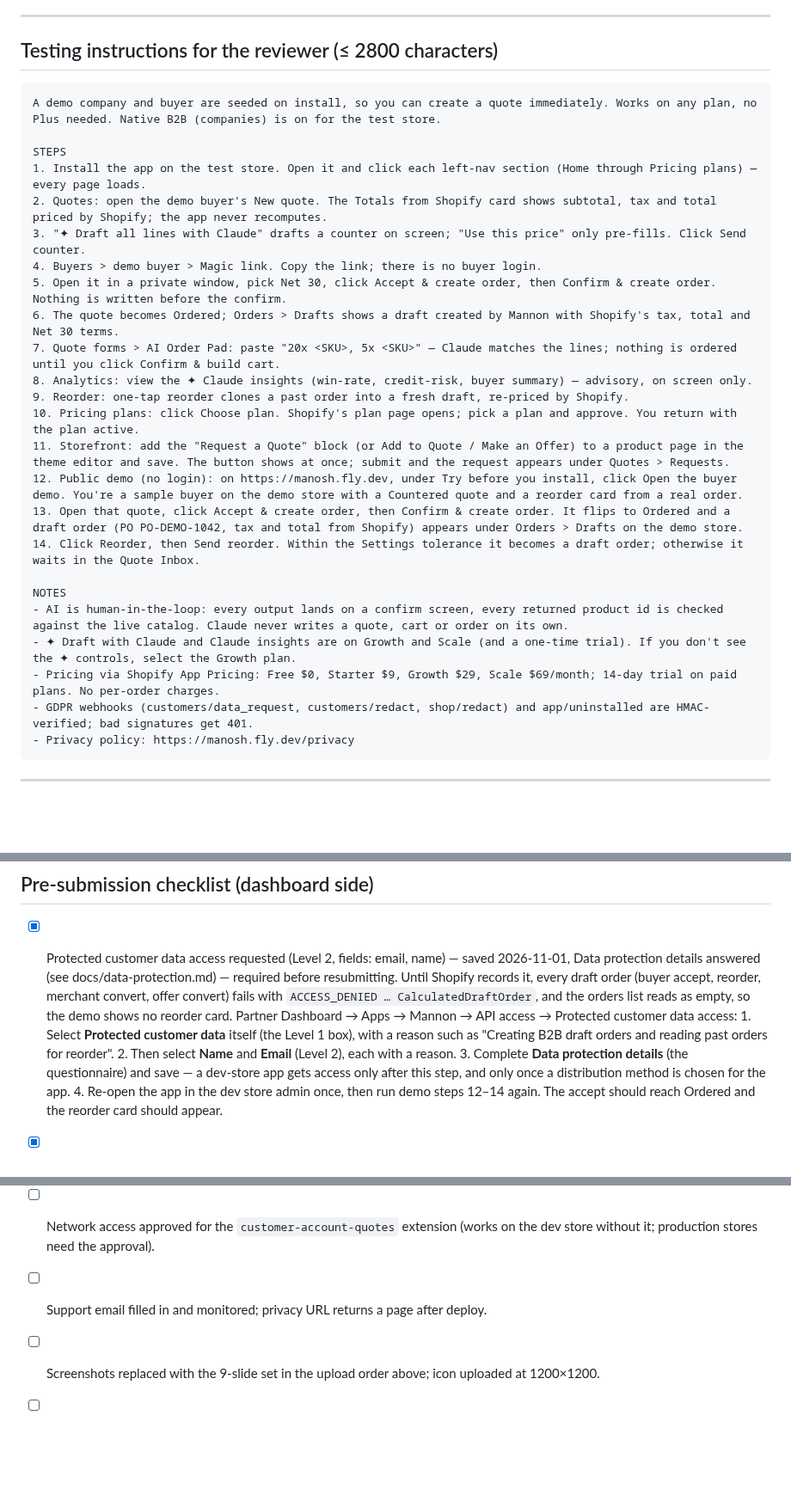
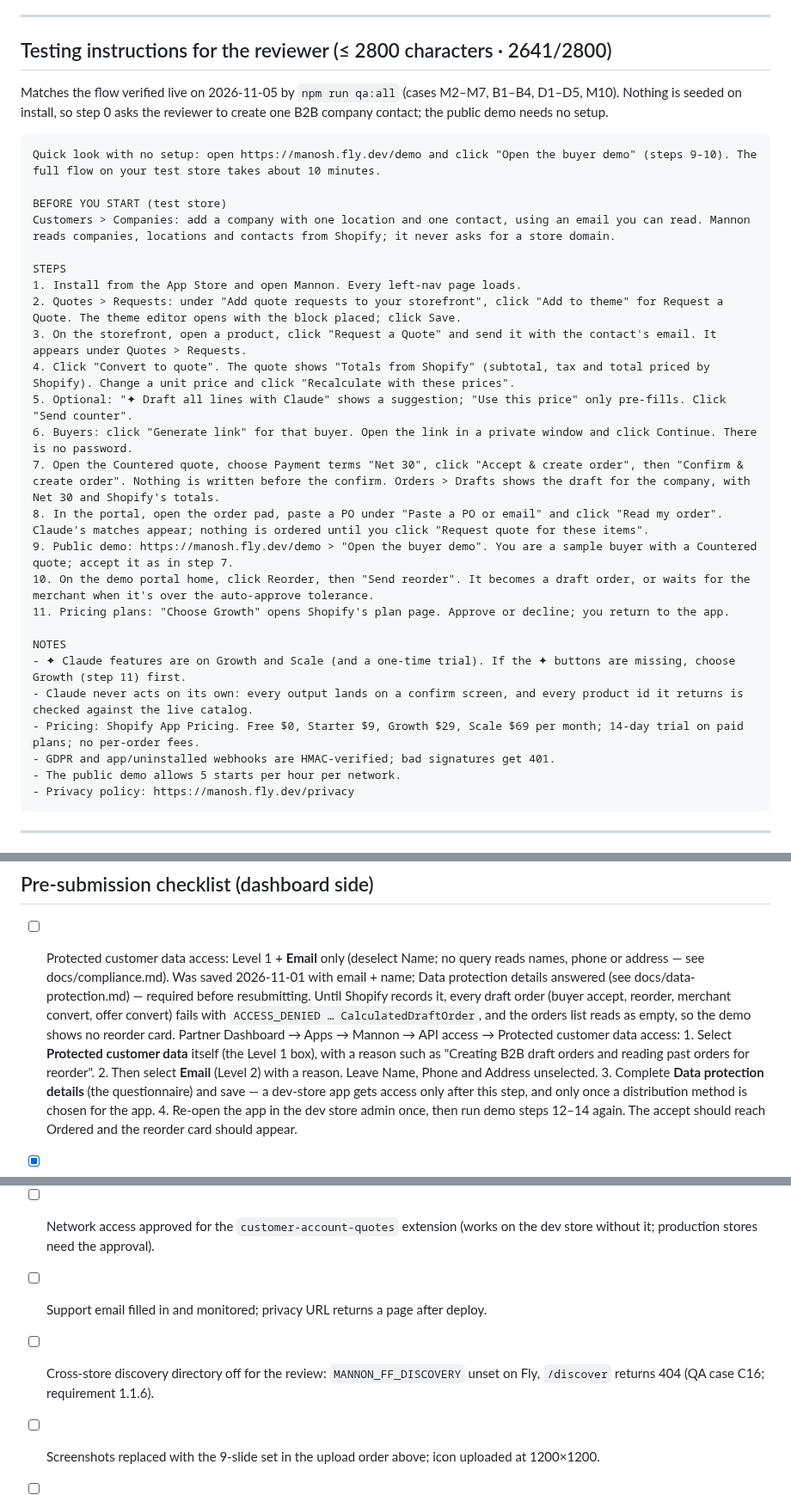
Before and after one commit to abdelrahmaneltayep/manosh, a Markdown page: SUBMISSION-KIT.md, 3 parts joined by grey strips. Shown at 86% size. GitHub-like rendering; blank space fills up the shorter version.

Commit message:
Submission kit: reviewer instructions match the verified live flow
The old instructions said a demo company and buyer are seeded on install;
nothing is seeded. New steps start with one B2B company contact, add the
Request a Quote block with Add to theme, convert, counter, accept with
Net 30 via the buyer link, check Orders > Drafts, the AI order pad, the
public demo, and the plan page. 2641/2800 characters.

Checklist: protected customer data is Level 1 + email only (no name);
discovery directory off for the review.

Co-Authored-By: Claude Opus 5.5 <noreply@anthropic.com>
Claude-Session: https://claude.ai/code/session_01FaUhejZbZPE4qaWmPoRZ3A

````diff
--- a/SUBMISSION-KIT.md
+++ b/SUBMISSION-KIT.md
@@ -227,32 +227,37 @@ closes on the native-B2B line, the demo, and the resulting draft order. Script i
 
 ---
 
-## Testing instructions for the reviewer  (≤ 2800 characters)
+## Testing instructions for the reviewer  (≤ 2800 characters · 2641/2800)
+
+Matches the flow verified live on 2026-11-05 by `npm run qa:all` (cases M2–M7,
+B1–B4, D1–D5, M10). Nothing is seeded on install, so step 0 asks the reviewer to
+create one B2B company contact; the public demo needs no setup.
 
 ```
-A demo company and buyer are seeded on install, so you can create a quote immediately. Works on any plan, no Plus needed. Native B2B (companies) is on for the test store.
+Quick look with no setup: open https://manosh.fly.dev/demo and click "Open the buyer demo" (steps 9-10). The full flow on your test store takes about 10 minutes.
+
+BEFORE YOU START (test store)
+Customers > Companies: add a company with one location and one contact, using an email you can read. Mannon reads companies, locations and contacts from Shopify; it never asks for a store domain.
 
 STEPS
-1. Install the app on the test store. Open it and click each left-nav section (Home through Pricing plans) — every page loads.
-2. Quotes: open the demo buyer's New quote. The Totals from Shopify card shows subtotal, tax and total priced by Shopify; the app never recomputes.
-3. "✦ Draft all lines with Claude" drafts a counter on screen; "Use this price" only pre-fills. Click Send counter.
-4. Buyers > demo buyer > Magic link. Copy the link; there is no buyer login.
-5. Open it in a private window, pick Net 30, click Accept & create order, then Confirm & create order. Nothing is written before the confirm.
-6. The quote becomes Ordered; Orders > Drafts shows a draft created by Mannon with Shopify's tax, total and Net 30 terms.
-7. Quote forms > AI Order Pad: paste "20x <SKU>, 5x <SKU>" — Claude matches the lines; nothing is ordered until you click Confirm & build cart.
-8. Analytics: view the ✦ Claude insights (win-rate, credit-risk, buyer summary) — advisory, on screen only.
-9. Reorder: one-tap reorder clones a past order into a fresh draft, re-priced by Shopify.
-10. Pricing plans: click Choose plan. Shopify's plan page opens; pick a plan and approve. You return with the plan active.
-11. Storefront: add the "Request a Quote" block (or Add to Quote / Make an Offer) to a product page in the theme editor and save. The button shows at once; submit and the request appears under Quotes > Requests.
-12. Public demo (no login): on https://manosh.fly.dev, under Try before you install, click Open the buyer demo. You're a sample buyer on the demo store with a Countered quote and a reorder card from a real order.
-13. Open that quote, click Accept & create order, then Confirm & create order. It flips to Ordered and a draft order (PO PO-DEMO-1042, tax and total from Shopify) appears under Orders > Drafts on the demo store.
-14. Click Reorder, then Send reorder. Within the Settings tolerance it becomes a draft order; otherwise it waits in the Quote Inbox.
+1. Install from the App Store and open Mannon. Every left-nav page loads.
+2. Quotes > Requests: under "Add quote requests to your storefront", click "Add to theme" for Request a Quote. The theme editor opens with the block placed; click Save.
+3. On the storefront, open a product, click "Request a Quote" and send it with the contact's email. It appears under Quotes > Requests.
+4. Click "Convert to quote". The quote shows "Totals from Shopify" (subtotal, tax and total priced by Shopify). Change a unit price and click "Recalculate with these prices".
+5. Optional: "✦ Draft all lines with Claude" shows a suggestion; "Use this price" only pre-fills. Click "Send counter".
+6. Buyers: click "Generate link" for that buyer. Open the link in a private window and click Continue. There is no password.
+7. Open the Countered quote, choose Payment terms "Net 30", click "Accept & create order", then "Confirm & create order". Nothing is written before the confirm. Orders > Drafts shows the draft for the company, with Net 30 and Shopify's totals.
+8. In the portal, open the order pad, paste a PO under "Paste a PO or email" and click "Read my order". Claude's matches appear; nothing is ordered until you click "Request quote for these items".
+9. Public demo: https://manosh.fly.dev/demo > "Open the buyer demo". You are a sample buyer with a Countered quote; accept it as in step 7.
+10. On the demo portal home, click Reorder, then "Send reorder". It becomes a draft order, or waits for the merchant when it's over the auto-approve tolerance.
+11. Pricing plans: "Choose Growth" opens Shopify's plan page. Approve or decline; you return to the app.
 
 NOTES
-- AI is human-in-the-loop: every output lands on a confirm screen, every returned product id is checked against the live catalog. Claude never writes a quote, cart or order on its own.
-- ✦ Draft with Claude and Claude insights are on Growth and Scale (and a one-time trial). If you don't see the ✦ controls, select the Growth plan.
-- Pricing via Shopify App Pricing: Free $0, Starter $9, Growth $29, Scale $69/month; 14-day trial on paid plans. No per-order charges.
-- GDPR webhooks (customers/data_request, customers/redact, shop/redact) and app/uninstalled are HMAC-verified; bad signatures get 401.
+- ✦ Claude features are on Growth and Scale (and a one-time trial). If the ✦ buttons are missing, choose Growth (step 11) first.
+- Claude never acts on its own: every output lands on a confirm screen, and every product id it returns is checked against the live catalog.
+- Pricing: Shopify App Pricing. Free $0, Starter $9, Growth $29, Scale $69 per month; 14-day trial on paid plans; no per-order fees.
+- GDPR and app/uninstalled webhooks are HMAC-verified; bad signatures get 401.
+- The public demo allows 5 starts per hour per network.
 - Privacy policy: https://manosh.fly.dev/privacy
 ```
 
@@ -285,7 +290,9 @@ NOTES
 
 ## Pre-submission checklist (dashboard side)
 
-- [x] Protected customer data access requested (Level 2, fields: email, name) — saved 2026-11-01,
+- [ ] Protected customer data access: Level 1 + **Email** only (deselect Name; no
+      query reads names, phone or address — see docs/compliance.md). Was saved
+      2026-11-01 with email + name;
       Data protection details answered (see docs/data-protection.md) —
       required before resubmitting. Until Shopify records it, every draft order
       (buyer accept, reorder, merchant convert, offer convert) fails with
@@ -294,7 +301,7 @@ NOTES
       Protected customer data access:
       1. Select **Protected customer data** itself (the Level 1 box), with a reason
          such as "Creating B2B draft orders and reading past orders for reorder".
-      2. Then select **Name** and **Email** (Level 2), each with a reason.
+      2. Then select **Email** (Level 2) with a reason. Leave Name, Phone and Address unselected.
       3. Complete **Data protection details** (the questionnaire) and save — a
          dev-store app gets access only after this step, and only once a
          distribution method is chosen for the app.
@@ -321,6 +328,8 @@ NOTES
 - [ ] Network access approved for the `customer-account-quotes` extension (works on
       the dev store without it; production stores need the approval).
 - [ ] Support email filled in and monitored; privacy URL returns a page after deploy.
+- [ ] Cross-store discovery directory off for the review: `MANNON_FF_DISCOVERY` unset
+      on Fly, `/discover` returns 404 (QA case C16; requirement 1.1.6).
 - [ ] Screenshots replaced with the 9-slide set in the upload order above; icon
       uploaded at 1200×1200.
 - [ ] Languages = admin UI languages only; "Merchant must have online store" selected.
````
